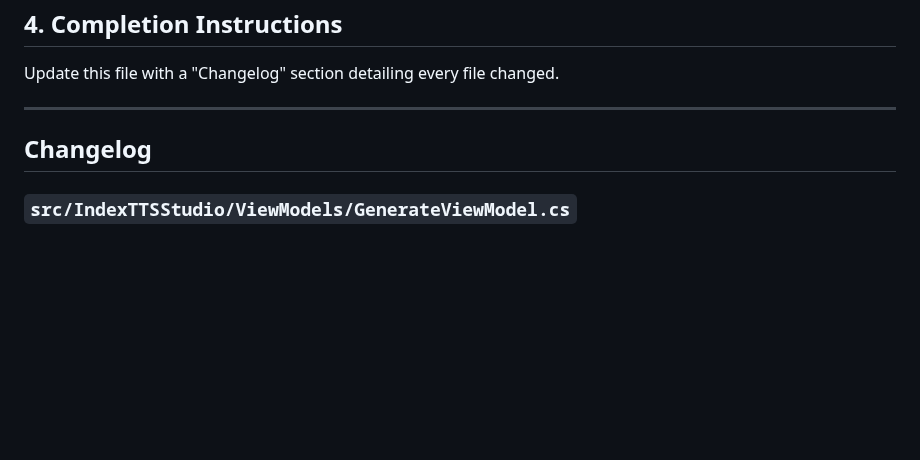
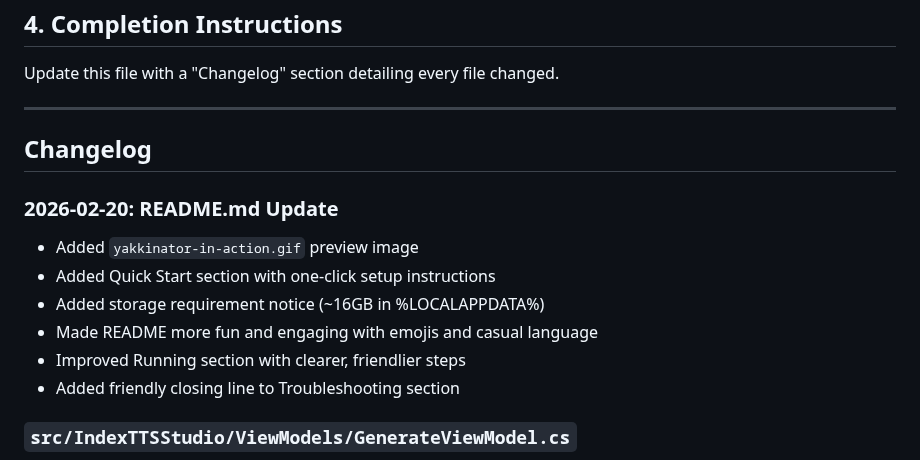
Before and after one commit to bongobongo2020/yakkinator, a Markdown page: glm-task.md, the part around the change. Drawn GitHub-style; blank space fills up the shorter version.

```diff
--- a/glm-task.md
+++ b/glm-task.md
@@ -79,6 +79,14 @@ Update this file with a "Changelog" section detailing every file changed.
 
 ## Changelog
 
+### 2026-02-20: README.md Update
+- Added `yakkinator-in-action.gif` preview image
+- Added Quick Start section with one-click setup instructions
+- Added storage requirement notice (~16GB in %LOCALAPPDATA%)
+- Made README more fun and engaging with emojis and casual language
+- Improved Running section with clearer, friendlier steps
+- Added friendly closing line to Troubleshooting section
+
 ### `src/IndexTTSStudio/ViewModels/GenerateViewModel.cs`
 - **Change A**: Extended `IsBackendRunning` property change handler to set `StatusText = "Backend ready"` when backend comes online.
 - **Change B**: Modified `GenerateAsync()` `finally` block to reset `StatusText = "Backend ready"` after successful generation.
```
Also changed, not shown: README.md (+24 -6 lines), yakkinator-in-action.gif (added), 2 other files.
